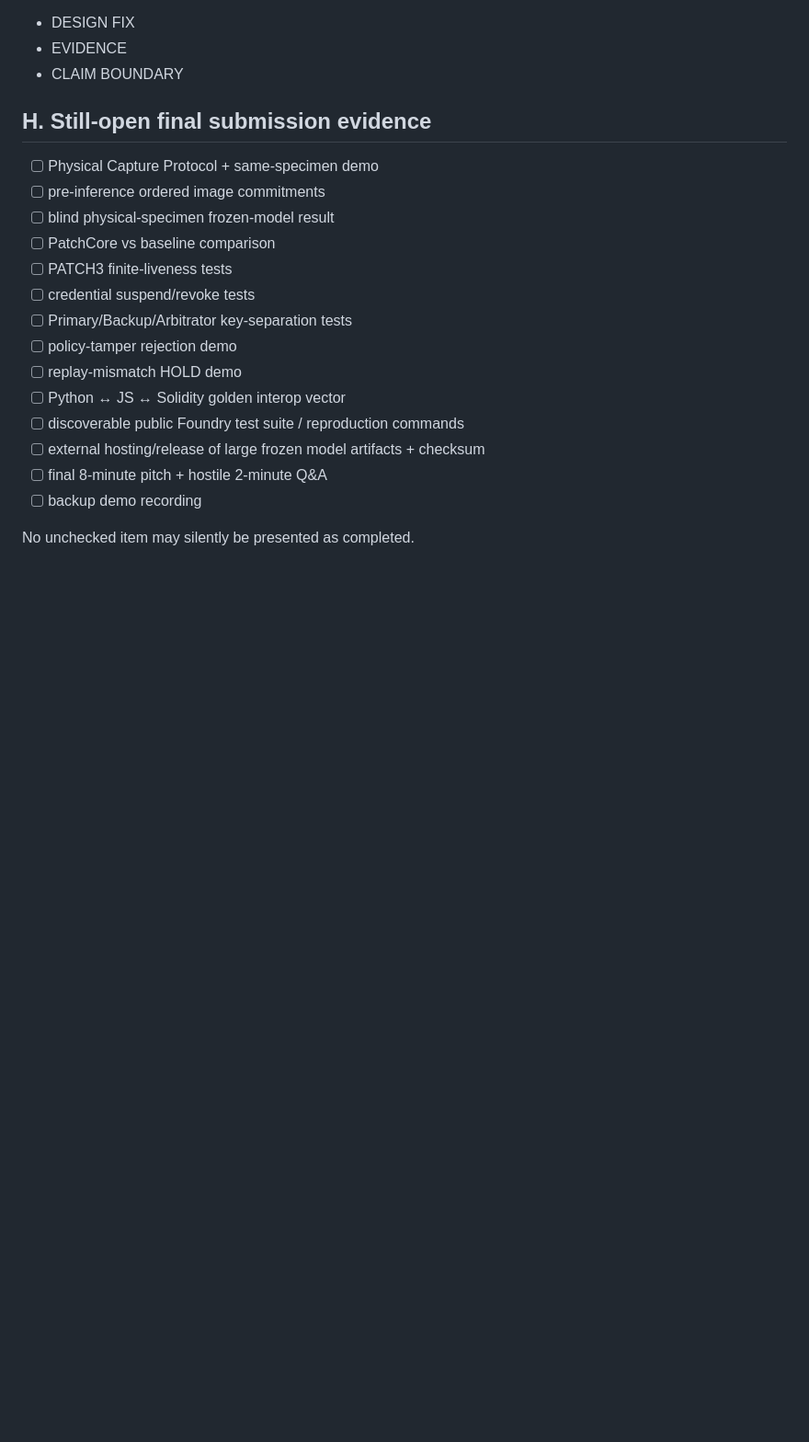
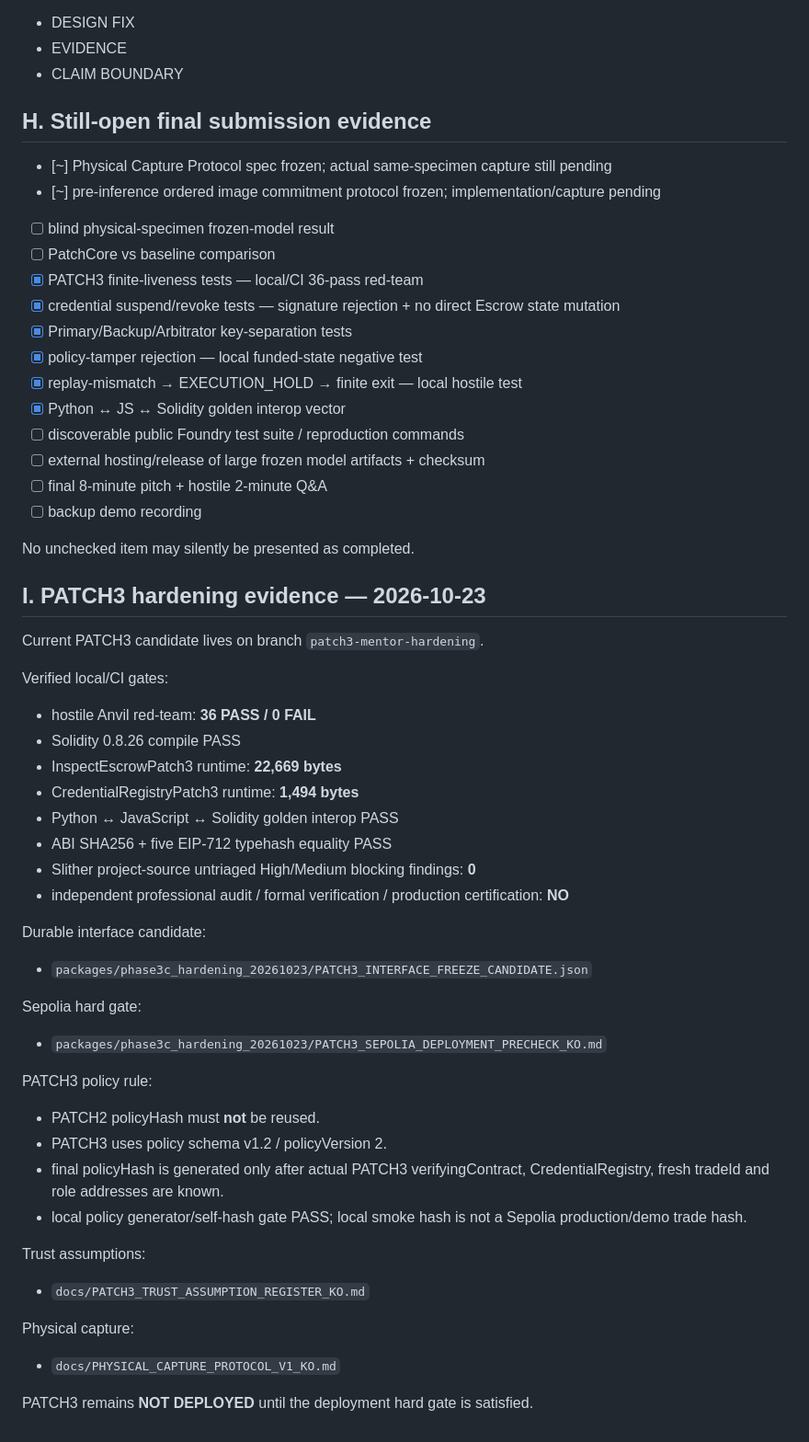
Before and after one commit to CHANGJAEHYUN-engineering/InspectEscrow, a Markdown page: docs/FINAL_EVIDENCE_INDEX.md, the part around the change. Shown at 92% size. GitHub-like rendering; blank space fills up the shorter version.

Commit message:
docs: update final evidence index with PATCH3 hardening gates

```diff
--- a/docs/FINAL_EVIDENCE_INDEX.md
+++ b/docs/FINAL_EVIDENCE_INDEX.md
@@ -113,19 +113,54 @@ Every critical attack must be closed as one of:
 
 ## H. Still-open final submission evidence
 
-- [ ] Physical Capture Protocol + same-specimen demo
-- [ ] pre-inference ordered image commitments
+- [~] Physical Capture Protocol spec frozen; actual same-specimen capture still pending
+- [~] pre-inference ordered image commitment protocol frozen; implementation/capture pending
 - [ ] blind physical-specimen frozen-model result
 - [ ] PatchCore vs baseline comparison
-- [ ] PATCH3 finite-liveness tests
-- [ ] credential suspend/revoke tests
-- [ ] Primary/Backup/Arbitrator key-separation tests
-- [ ] policy-tamper rejection demo
-- [ ] replay-mismatch HOLD demo
-- [ ] Python ↔ JS ↔ Solidity golden interop vector
+- [x] PATCH3 finite-liveness tests — local/CI 36-pass red-team
+- [x] credential suspend/revoke tests — signature rejection + no direct Escrow state mutation
+- [x] Primary/Backup/Arbitrator key-separation tests
+- [x] policy-tamper rejection — local funded-state negative test
+- [x] replay-mismatch → EXECUTION_HOLD → finite exit — local hostile test
+- [x] Python ↔ JS ↔ Solidity golden interop vector
 - [ ] discoverable public Foundry test suite / reproduction commands
 - [ ] external hosting/release of large frozen model artifacts + checksum
 - [ ] final 8-minute pitch + hostile 2-minute Q&A
 - [ ] backup demo recording
 
 No unchecked item may silently be presented as completed.
+
+
+## I. PATCH3 hardening evidence — 2026-10-23
+
+Current PATCH3 candidate lives on branch `patch3-mentor-hardening`.
+
+Verified local/CI gates:
+- hostile Anvil red-team: **36 PASS / 0 FAIL**
+- Solidity 0.8.26 compile PASS
+- InspectEscrowPatch3 runtime: **22,669 bytes**
+- CredentialRegistryPatch3 runtime: **1,494 bytes**
+- Python ↔ JavaScript ↔ Solidity golden interop PASS
+- ABI SHA256 + five EIP-712 typehash equality PASS
+- Slither project-source untriaged High/Medium blocking findings: **0**
+- independent professional audit / formal verification / production certification: **NO**
+
+Durable interface candidate:
+- `packages/phase3c_hardening_20261023/PATCH3_INTERFACE_FREEZE_CANDIDATE.json`
+
+Sepolia hard gate:
+- `packages/phase3c_hardening_20261023/PATCH3_SEPOLIA_DEPLOYMENT_PRECHECK_KO.md`
+
+PATCH3 policy rule:
+- PATCH2 policyHash must **not** be reused.
+- PATCH3 uses policy schema v1.2 / policyVersion 2.
+- final policyHash is generated only after actual PATCH3 verifyingContract, CredentialRegistry, fresh tradeId and role addresses are known.
+- local policy generator/self-hash gate PASS; local smoke hash is not a Sepolia production/demo trade hash.
+
+Trust assumptions:
+- `docs/PATCH3_TRUST_ASSUMPTION_REGISTER_KO.md`
+
+Physical capture:
+- `docs/PHYSICAL_CAPTURE_PROTOCOL_V1_KO.md`
+
+PATCH3 remains **NOT DEPLOYED** until the deployment hard gate is satisfied.
```
